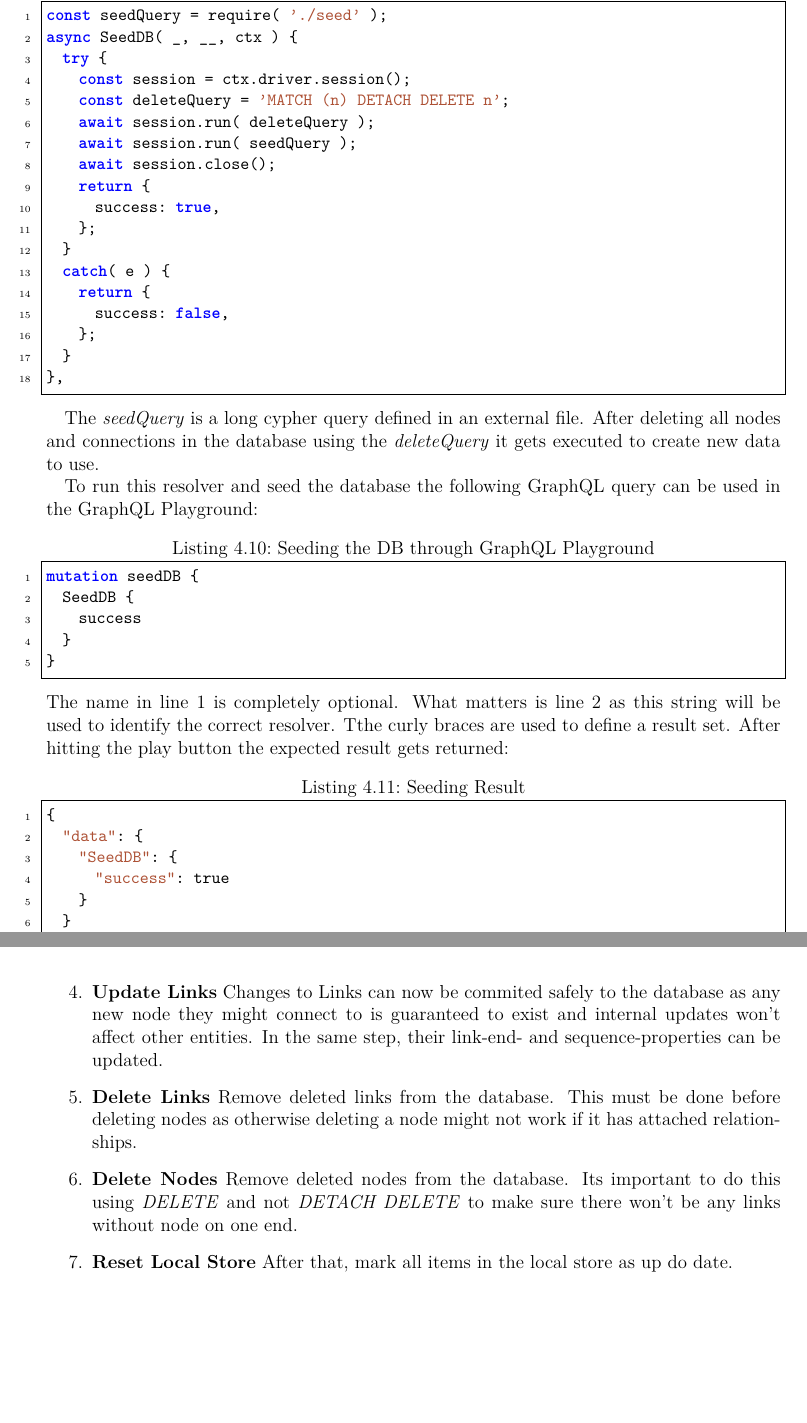
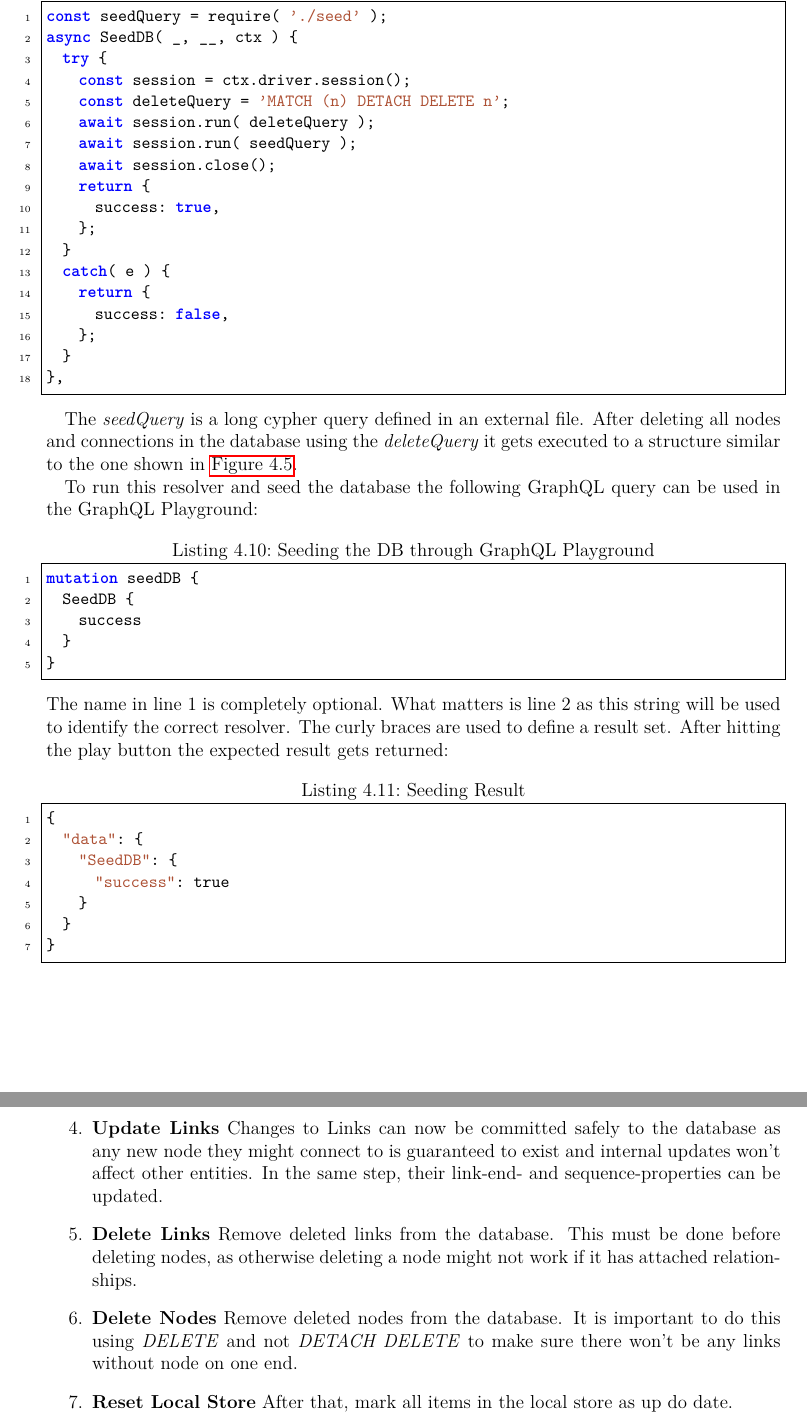
Before and after one commit to SpraylnlPray/BA-Schriftlich, a LaTeX thesis (Meine/vorlage.tex, which reads Meine/Bestandteile/main.tex): two parts of pages 40 and 47 of 75 before the commit and two parts of pages 40 and 46 of 74 after it, joined at a grey line, cut so that both start at the same text, the shorter picture padded with empty space. Compiled offline with pdfLaTeX.

Commit message:
Layout until chapter Graph Layout

```diff
--- a/Meine/Bestandteile/main.tex
+++ b/Meine/Bestandteile/main.tex
@@ -1118,7 +1119,7 @@ async SeedDB( _, __, ctx ) {
 },
 \end{lstlisting}
 
-The \emph{seedQuery} is a long cypher query defined in an external file. After deleting all nodes and connections in the database using the \emph{deleteQuery} it gets executed to create new data to use.
+The \emph{seedQuery} is a long cypher query defined in an external file. After deleting all nodes and connections in the database using the \emph{deleteQuery} it gets executed to a structure similar to the one shown in \autoref{ex:GraphSideBySide}.
 
 To run this resolver and seed the database the following GraphQL query can be used in the GraphQL Playground:
 \lstset{language=GraphQL}
@@ -1129,7 +1130,7 @@ mutation seedDB {
   }
 }
 \end{lstlisting}
-The name in line 1 is completely optional. What matters is line 2 as this string will be used to identify the correct resolver. Tthe curly braces are used to define a result set. After hitting the play button the expected result gets returned:
+The name in line 1 is completely optional. What matters is line 2 as this string will be used to identify the correct resolver. The curly braces are used to define a result set. After hitting the play button the expected result gets returned:
 \begin{lstlisting}[caption={Seeding Result}, label={exResSeed}]
 {
   "data": {
@@ -1140,6 +1141,7 @@ The name in line 1 is completely optional. What matters is line 2 as this string
 }
 \end{lstlisting}
 
+\newpage
 The next step is retrieving data. As mentioned previously, to save some time when writing queries, one can use the neo4j-graphql-js npm package which combines resolvers and a GraphQL schema to an executable schema. This package can generate many queries and mutations based on the schema provided but still allows the usage of custom resolvers.
 By doing so, nodes can be fetched without any further coding:
 
@@ -1342,8 +1344,8 @@ The order used at the moment is the following:
 \item[3.] \textbf{Sequences and Link-Ends} must be created on newly created links
-\item[4.] \textbf{Update Links} Changes to Links can now be commited safely to the database as any new node they might connect to is guaranteed to exist and internal updates won't affect other entities. In the same step, their link-end- and sequence-properties can be updated.
+\item[4.] \textbf{Update Links} Changes to Links can now be committed safely to the database as any new node they might connect to is guaranteed to exist and internal updates won't affect other entities. In the same step, their link-end- and sequence-properties can be updated.
 %CHECK IF THIS IS TRUE
-\item[5.] \textbf{Delete Links} Remove deleted links from the database. This must be done before deleting nodes as otherwise deleting a node might not work if it has attached relationships.
-\item[6.] \textbf{Delete Nodes} Remove deleted nodes from the database. Its important to do this using \emph{DELETE} and not \emph{DETACH DELETE} to make sure there won't be any links without node on one end.
+\item[5.] \textbf{Delete Links} Remove deleted links from the database. This must be done before deleting nodes, as otherwise deleting a node might not work if it has attached relationships.
+\item[6.] \textbf{Delete Nodes} Remove deleted nodes from the database. It is important to do this using \emph{DELETE} and not \emph{DETACH DELETE} to make sure there won't be any links without node on one end.
 \item[7.] \textbf{Reset Local Store} After that, mark all items in the local store as up do date.
 \end{itemize}
 
```
Also changed, not shown: Meine/vorlage.pdf, Meine/Bestandteile/main.tex (24 more changed lines), 5 other files.
